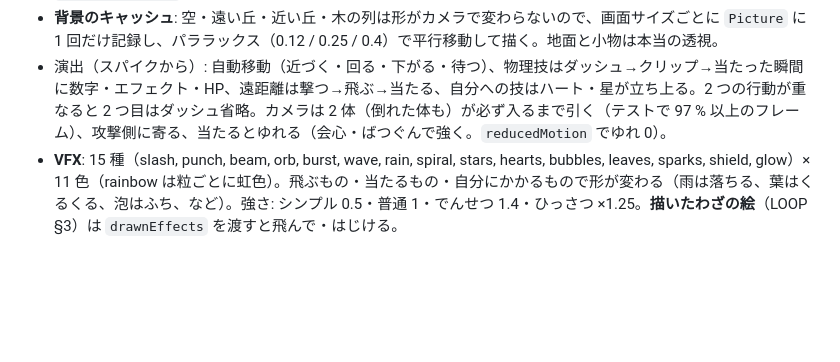
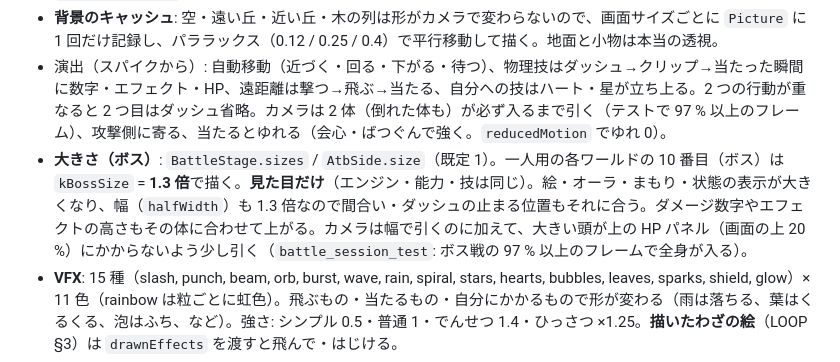
Before and after one commit to fru69syo/doodle-battle, a Markdown page: docs/PUPPET.md, the part around the change. GitHub-like rendering; blank space fills up the shorter version.

```diff
--- a/docs/PUPPET.md
+++ b/docs/PUPPET.md
@@ -170,6 +170,7 @@ final outcome = await ref.read(drawFlowProvider).processCanvas(drawing);   // Dr
 - **テーマ**（`StageTheme`）: くさはら・もり・うみ・さばく・ゆきやま・おかしのくに・かざん・よぞら。空の色・遠い/近い丘（うみは海）・木の形（丸・針葉樹・ヤシ・ぺろぺろキャンディ・サボテン）・地面の縞・小物（花・石・草・貝・雪だるま・お菓子・サボテン・きのこ・星）・舞うもの（花びら・雪・泡・星・火の粉）。`forWorld(1..10)` = くさはら, もり, うみ, さばく, ゆきやま, おかし, かざん, よぞら, もり, おかし。
 - **背景のキャッシュ**: 空・遠い丘・近い丘・木の列は形がカメラで変わらないので、画面サイズごとに `Picture` に 1 回だけ記録し、パララックス（0.12 / 0.25 / 0.4）で平行移動して描く。地面と小物は本当の透視。
 - 演出（スパイクから）: 自動移動（近づく・回る・下がる・待つ）、物理技はダッシュ→クリップ→当たった瞬間に数字・エフェクト・HP、遠距離は撃つ→飛ぶ→当たる、自分への技はハート・星が立ち上る。2 つの行動が重なると 2 つ目はダッシュ省略。カメラは 2 体（倒れた体も）が必ず入るまで引く（テストで 97 % 以上のフレーム）、攻撃側に寄る、当たるとゆれる（会心・ばつぐんで強く。`reducedMotion` でゆれ 0）。
+- **大きさ（ボス）**: `BattleStage.sizes` / `AtbSide.size`（既定 1）。一人用の各ワールドの 10 番目（ボス）は `kBossSize` = **1.3 倍**で描く。**見た目だけ**（エンジン・能力・技は同じ）。絵・オーラ・まもり・状態の表示が大きくなり、幅（`halfWidth`）も 1.3 倍なので間合い・ダッシュの止まる位置もそれに合う。ダメージ数字やエフェクトの高さもその体に合わせて上がる。カメラは幅で引くのに加えて、大きい頭が上の HP パネル（画面の上 20 %）にかからないよう少し引く（`battle_session_test`: ボス戦の 97 % 以上のフレームで全身が入る）。
 - **VFX**: 15 種（slash, punch, beam, orb, burst, wave, rain, spiral, stars, hearts, bubbles, leaves, sparks, shield, glow）× 11 色（rainbow は粒ごとに虹色）。飛ぶもの・当たるもの・自分にかかるもので形が変わる（雨は落ちる、葉はくるくる、泡はふち、など）。強さ: シンプル 0.5・普通 1・でんせつ 1.4・ひっさつ ×1.25。**描いたわざの絵**（LOOP §3）は `drawnEffects` を渡すと飛んで・はじける。
 - 文字: ダメージ（会心はオレンジ大、いまひとつは灰色）、回復（緑 +）、「かいしん！」「ばつぐん！」「いまひとつ…」「はずれ」「ねばねば！」「ビリビリ！」「まもり！」「パワーアップ！」「よわくなった」「K.O.」。
 - 状態: キャラの色味（紫・黄）、泡・稲妻、まもりの膜、頭の上に丸いアイコン（しずく・稲妻・盾）。パネルにも同じアイコン（＋つよく/よわく の矢印）。
```
Also changed, not shown: docs/SPEC.md (+2 -0 lines).
